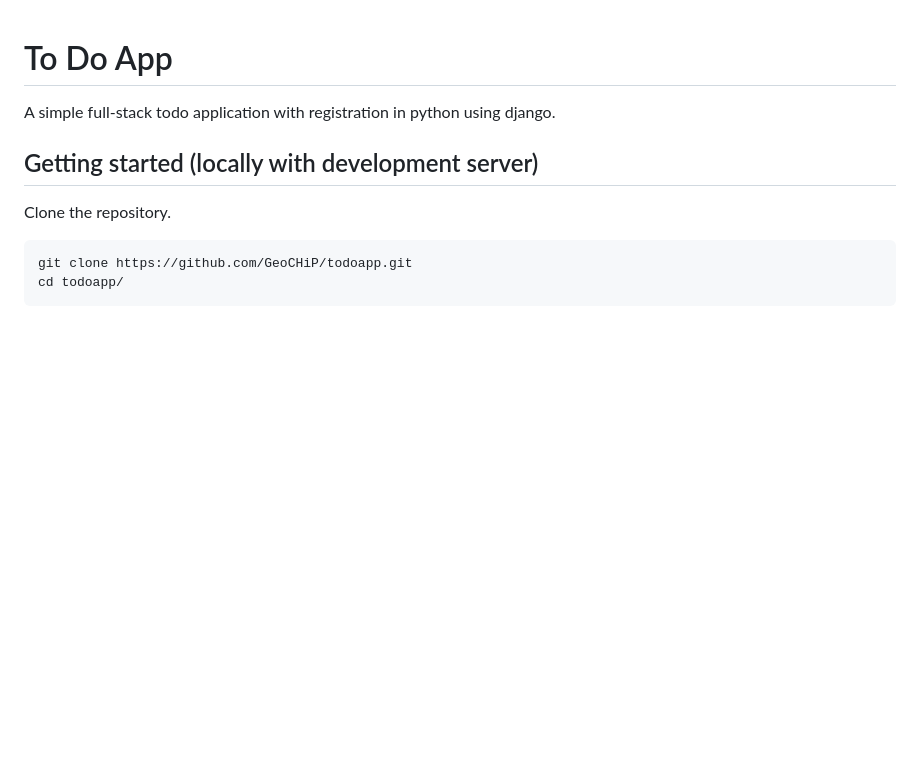
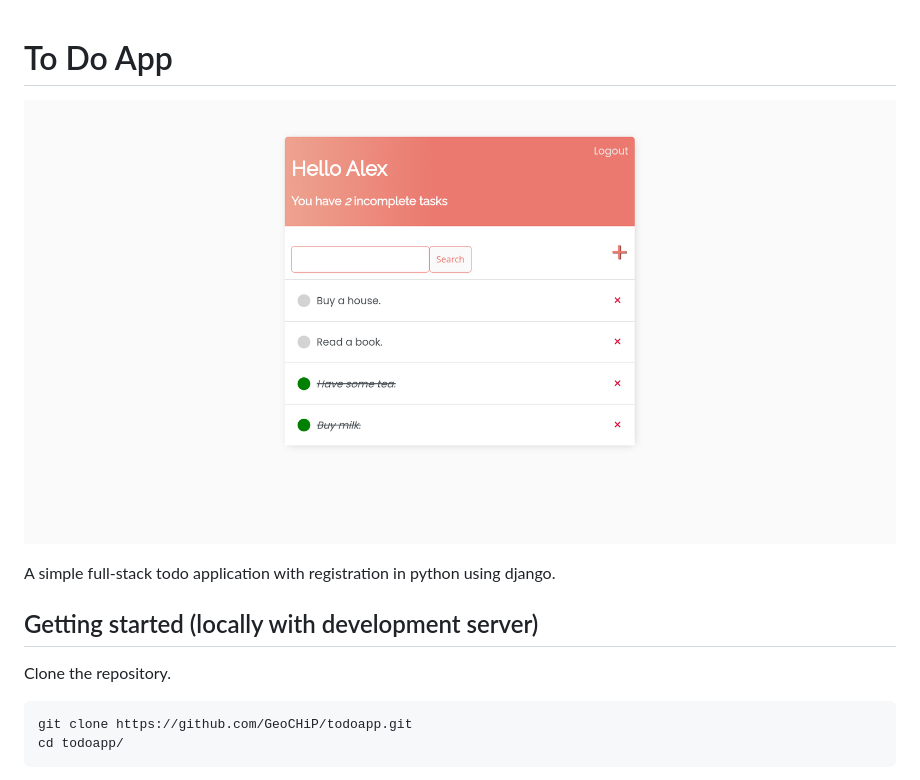
Before and after one commit to GeoCHiP/todoapp, a Markdown page: README.md, the part around the change. Rendered like a GitHub page; pictures changed too: images/screenshot.png (added); blank space fills up the shorter version.

Commit message:
feat: added a screenshot of the app

```diff
--- a/README.md
+++ b/README.md
@@ -1,4 +1,6 @@
 # To Do App
+
+![screenshot](images/screenshot.png)
 
 A simple full-stack todo application with registration in python using django.
 
```
